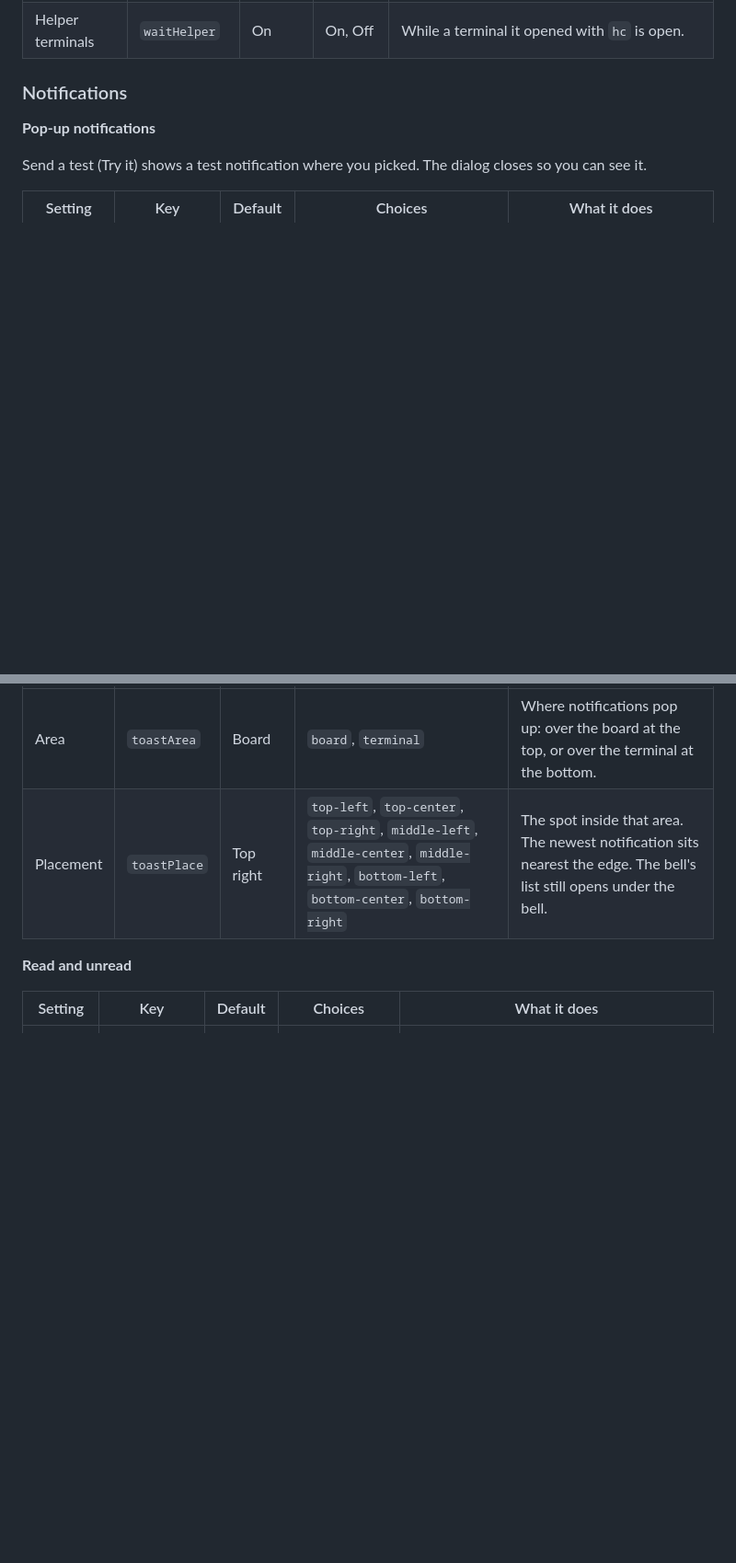
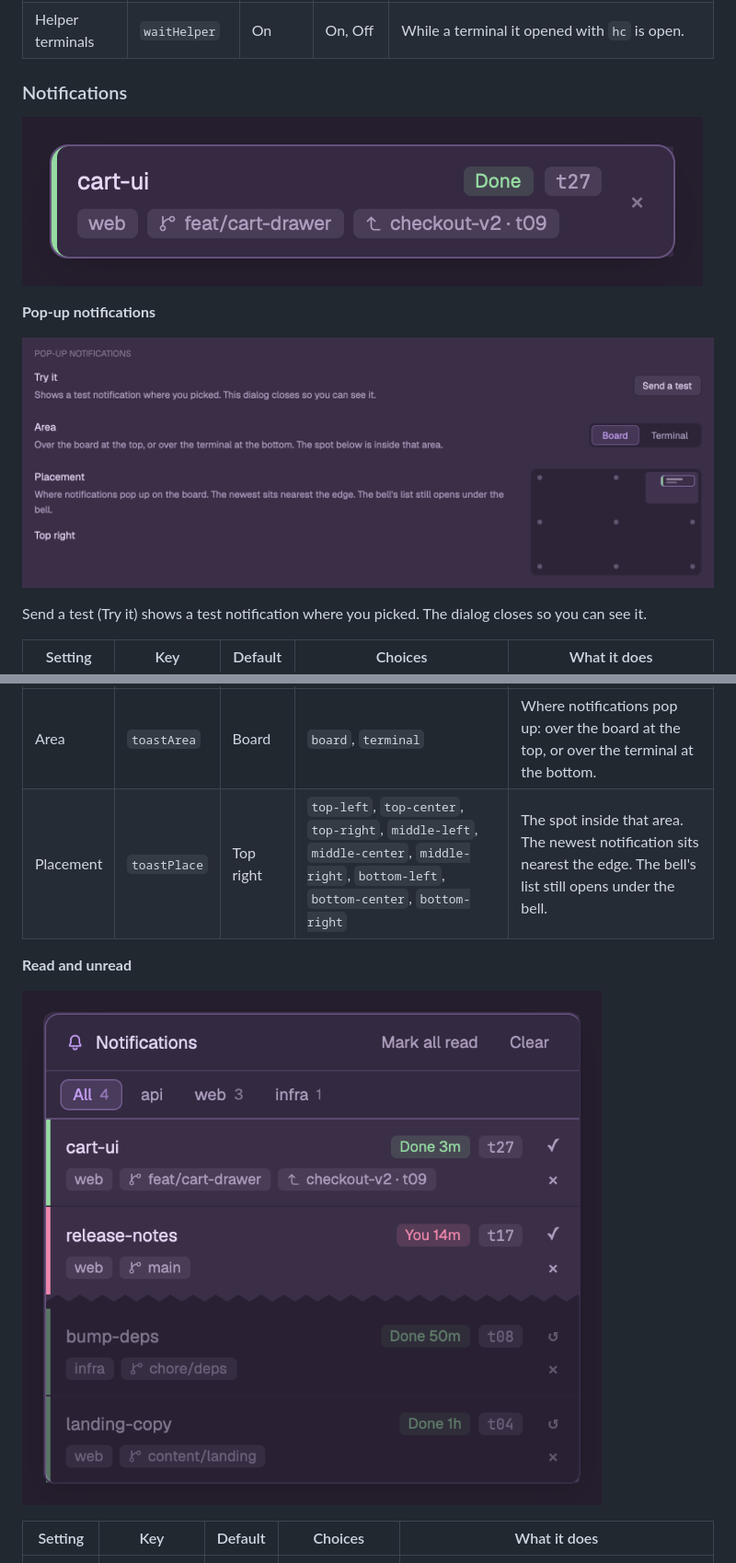
Before and after one commit to lukevers/herdr-veroboard, a Markdown page: README.md, 2 parts joined by grey strips. Shown at 92% size. GitHub-like rendering; pictures changed too: docs/settings/bell-list.png (added), docs/settings/notification.png (added), docs/settings/placement.gif (added); blank space fills up the shorter version.

Commit message:
README: a notification, the placement picker and the bell's list
Co-Authored-By: Claude Opus 5.5 <noreply@anthropic.com>

```diff
--- a/README.md
+++ b/README.md
@@ -151,7 +151,11 @@ What keeps a card in Waiting after its turn ends. Off: the card goes to Done ins
 
 ### Notifications
 
+![A notification: cart-ui is done](docs/settings/notification.png)
+
 **Pop-up notifications**
+
+![Placement and Area, changed and reset](docs/settings/placement.gif)
 
 Send a test (Try it) shows a test notification where you picked. The dialog closes so you can see it.
 
@@ -161,6 +165,8 @@ Send a test (Try it) shows a test notification where you picked. The dialog clos
 | Placement | `toastPlace` | Top right | `top-left`, `top-center`, `top-right`, `middle-left`, `middle-center`, `middle-right`, `bottom-left`, `bottom-center`, `bottom-right` | The spot inside that area. The newest notification sits nearest the edge. The bell's list still opens under the bell. |
 
 **Read and unread**
+
+![The bell's list: two new notifications, two read](docs/settings/bell-list.png)
 
 | Setting | Key | Default | Choices | What it does |
 |---|---|---|---|---|
```
